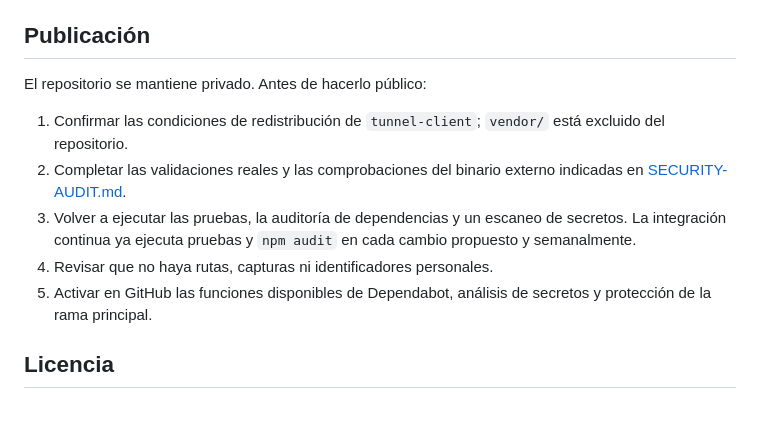
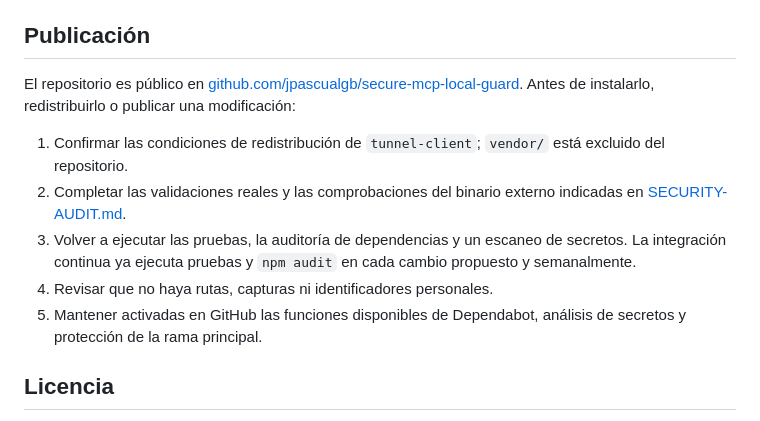
Before and after one commit to jpascualgb/tunel-chat-mcp, a Markdown page: README.md, the part around the change. Rendered like a GitHub page.

Commit message:
Update public repository status

```diff
--- a/README.md
+++ b/README.md
@@ -227,7 +227,9 @@ de aprobaciones.
 
 ## Publicación
 
-El repositorio se mantiene privado. Antes de hacerlo público:
+El repositorio es público en
+[github.com/jpascualgb/secure-mcp-local-guard](https://github.com/jpascualgb/secure-mcp-local-guard).
+Antes de instalarlo, redistribuirlo o publicar una modificación:
 
 1. Confirmar las condiciones de redistribución de `tunnel-client`; `vendor/` está
    excluido del repositorio.
@@ -237,8 +239,8 @@ El repositorio se mantiene privado. Antes de hacerlo público:
    secretos. La integración continua ya ejecuta pruebas y `npm audit` en cada
    cambio propuesto y semanalmente.
 4. Revisar que no haya rutas, capturas ni identificadores personales.
-5. Activar en GitHub las funciones disponibles de Dependabot, análisis de secretos
-   y protección de la rama principal.
+5. Mantener activadas en GitHub las funciones disponibles de Dependabot, análisis
+   de secretos y protección de la rama principal.
 
 ## Licencia
 
```
